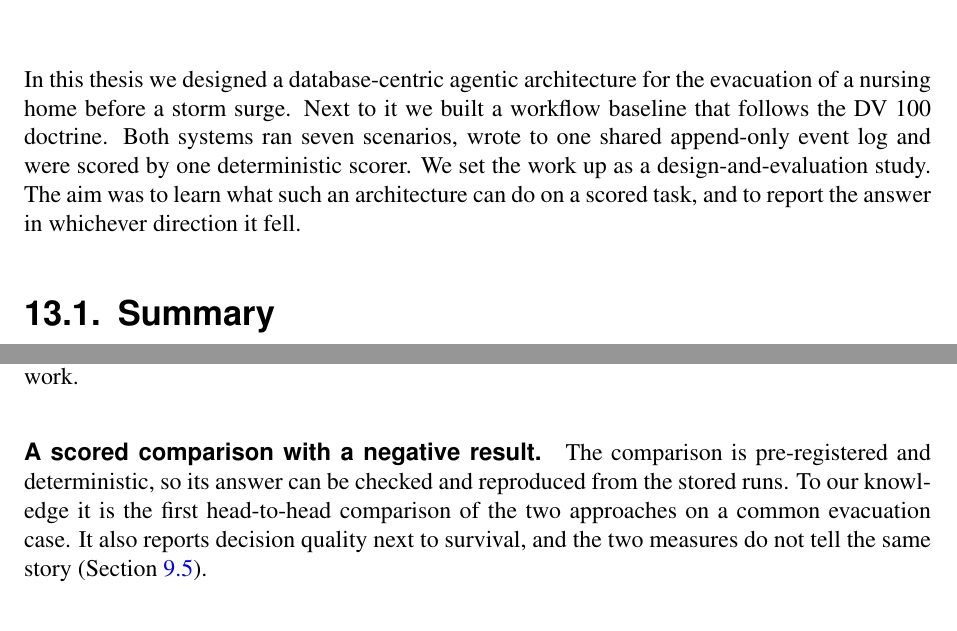
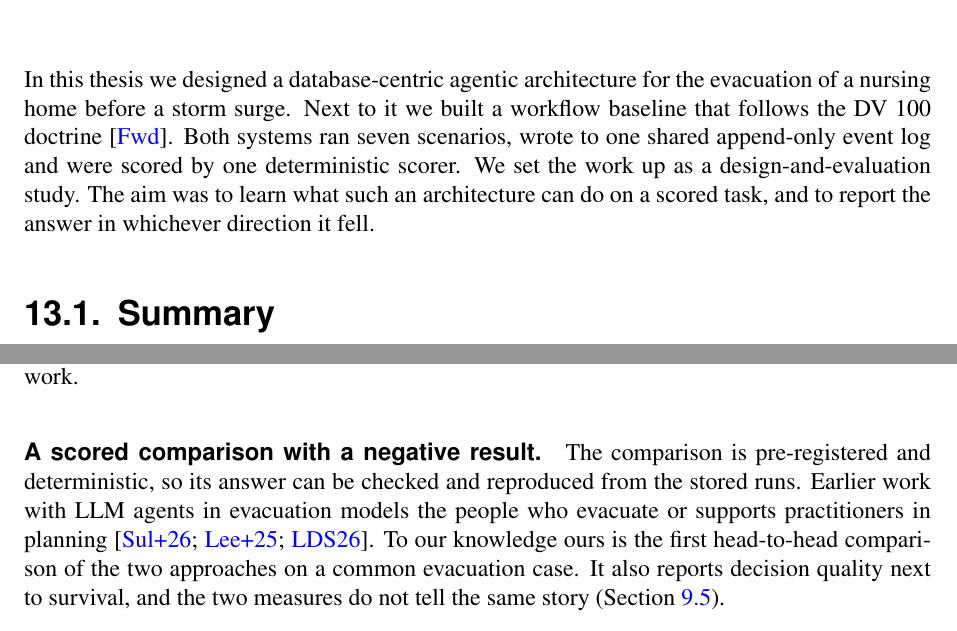
Before and after one commit to anikdewanje-ab/thesis_report, a LaTeX thesis (main.tex, which reads inc/conclusion.tex): two parts of pages 109 and 110 of 126, joined at a grey line, cut so that both start at the same text. Compiled offline with pdfLaTeX.

Commit message:
Cite the conclusion
Adds the doctrine, the nearest prior work beside the novelty claim, and
mobility-aware evacuation modelling in future work.

Co-Authored-By: Claude Opus 5.5 (1M context) <noreply@anthropic.com>

```diff
--- a/inc/conclusion.tex
+++ b/inc/conclusion.tex
@@ -3,7 +3,7 @@
 
 In this thesis we designed a database-centric agentic architecture for the
 evacuation of a nursing home before a storm surge. Next to it we built a
-workflow baseline that follows the DV~100 doctrine. Both systems ran seven
+workflow baseline that follows the DV~100 doctrine \parencite{fwdv100}. Both systems ran seven
 scenarios, wrote to one shared append-only event log and were scored by one
 deterministic scorer. We set the work up as a design-and-evaluation study.
 The aim was to learn what such an architecture can do on a scored task, and to
@@ -76,7 +76,9 @@ all state and wakes each agent when it has work.
 
 \paragraph{A scored comparison with a negative result.} The comparison is
 pre-registered and deterministic, so its answer can be checked and reproduced
-from the stored runs. To our knowledge it is the first head-to-head comparison
+from the stored runs. Earlier work with LLM agents in evacuation models the
+people who evacuate or supports practitioners in planning
+\parencite{sultimov2026,lee2025,li2026}. To our knowledge ours is the first head-to-head comparison
 of the two approaches on a common evacuation case. It also reports decision
 quality next to survival, and the two measures do not tell the same story
 (Section~\ref{sec:res:quality}).
```
Also changed, not shown: inc/conclusion.tex (2 more changed lines).
